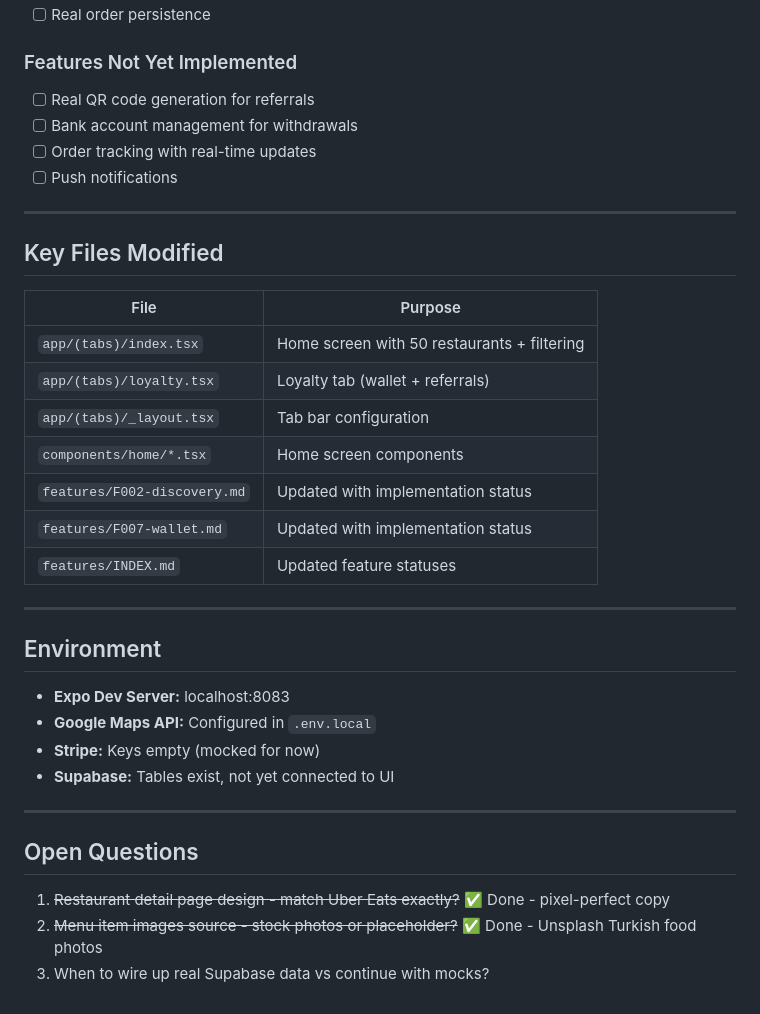
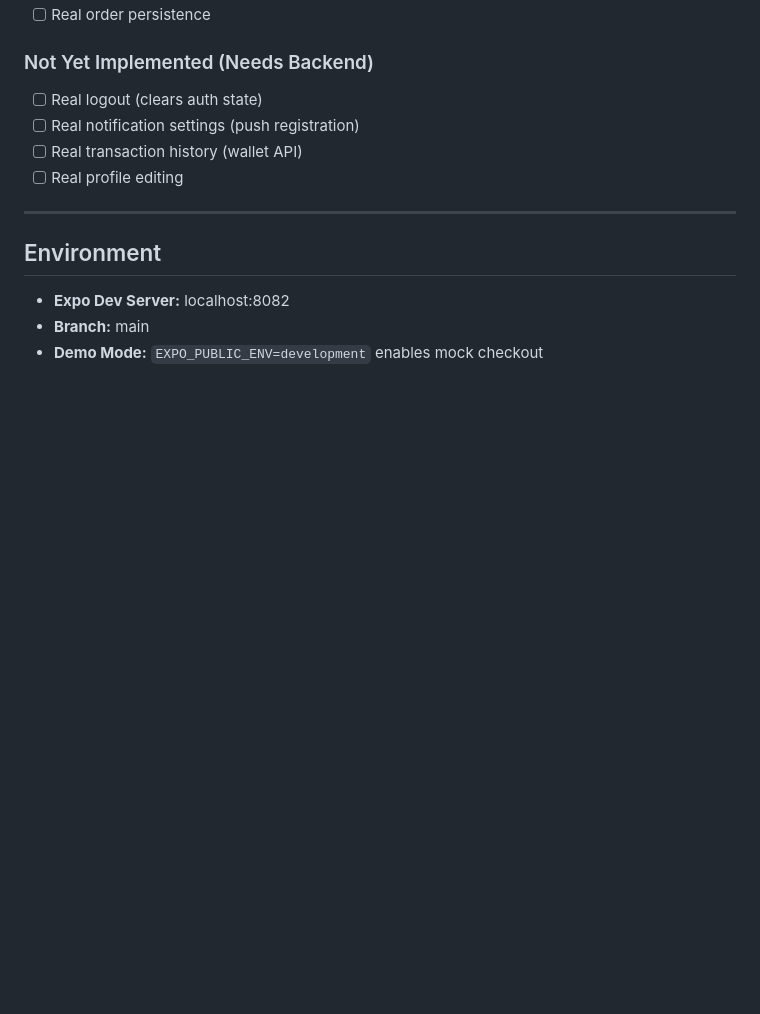
Before and after one commit to growthpigs/Marketplace-as-a-service, a Markdown page: working/handover.md, the part around one of its changes. Drawn GitHub-style; blank space fills up the shorter version.

```diff
--- a/working/handover.md
+++ b/working/handover.md
@@ -125,38 +122,15 @@ e15a790 fix(mobile): Add numberOfLines constraints to prevent text overflow
 - [ ] Real order persistence
 
-### Features Not Yet Implemented
-- [ ] Real QR code generation for referrals
-- [ ] Bank account management for withdrawals
-- [ ] Order tracking with real-time updates
-- [ ] Push notifications
-
----
-
-## Key Files Modified
-
-| File | Purpose |
-|------|---------|
-| `app/(tabs)/index.tsx` | Home screen with 50 restaurants + filtering |
-| `app/(tabs)/loyalty.tsx` | Loyalty tab (wallet + referrals) |
-| `app/(tabs)/_layout.tsx` | Tab bar configuration |
-| `components/home/*.tsx` | Home screen components |
-| `features/F002-discovery.md` | Updated with implementation status |
-| `features/F007-wallet.md` | Updated with implementation status |
-| `features/INDEX.md` | Updated feature statuses |
+### Not Yet Implemented (Needs Backend)
+- [ ] Real logout (clears auth state)
+- [ ] Real notification settings (push registration)
+- [ ] Real transaction history (wallet API)
+- [ ] Real profile editing
 
 ---
 
 ## Environment
 
-- **Expo Dev Server:** localhost:8083
-- **Google Maps API:** Configured in `.env.local`
-- **Stripe:** Keys empty (mocked for now)
-- **Supabase:** Tables exist, not yet connected to UI
-
----
-
-## Open Questions
-
-1. ~~Restaurant detail page design - match Uber Eats exactly?~~ ✅ Done - pixel-perfect copy
-2. ~~Menu item images source - stock photos or placeholder?~~ ✅ Done - Unsplash Turkish food photos
-3. When to wire up real Supabase data vs continue with mocks?
+- **Expo Dev Server:** localhost:8082
+- **Branch:** main
+- **Demo Mode:** `EXPO_PUBLIC_ENV=development` enables mock checkout
```
Also changed, not shown: other parts of working/handover.md (+89 -92 lines), working/active-tasks.md (+18 -0 lines).
